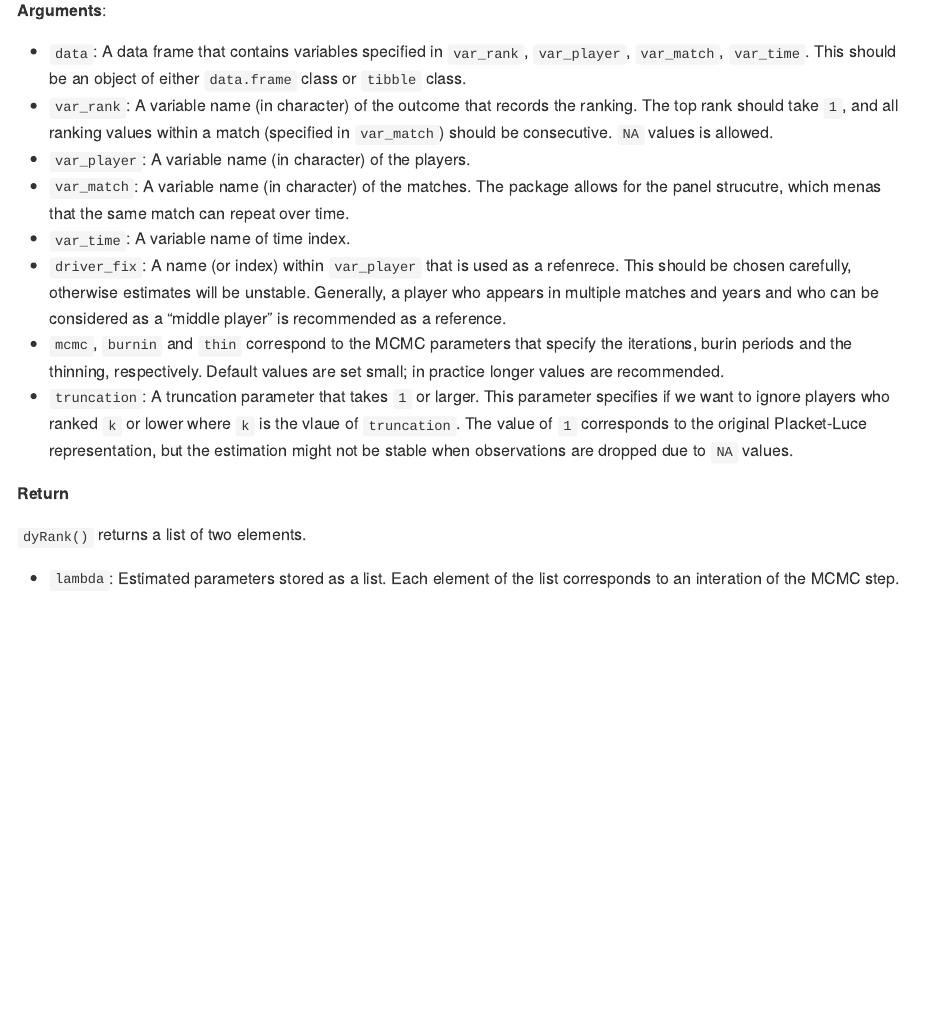
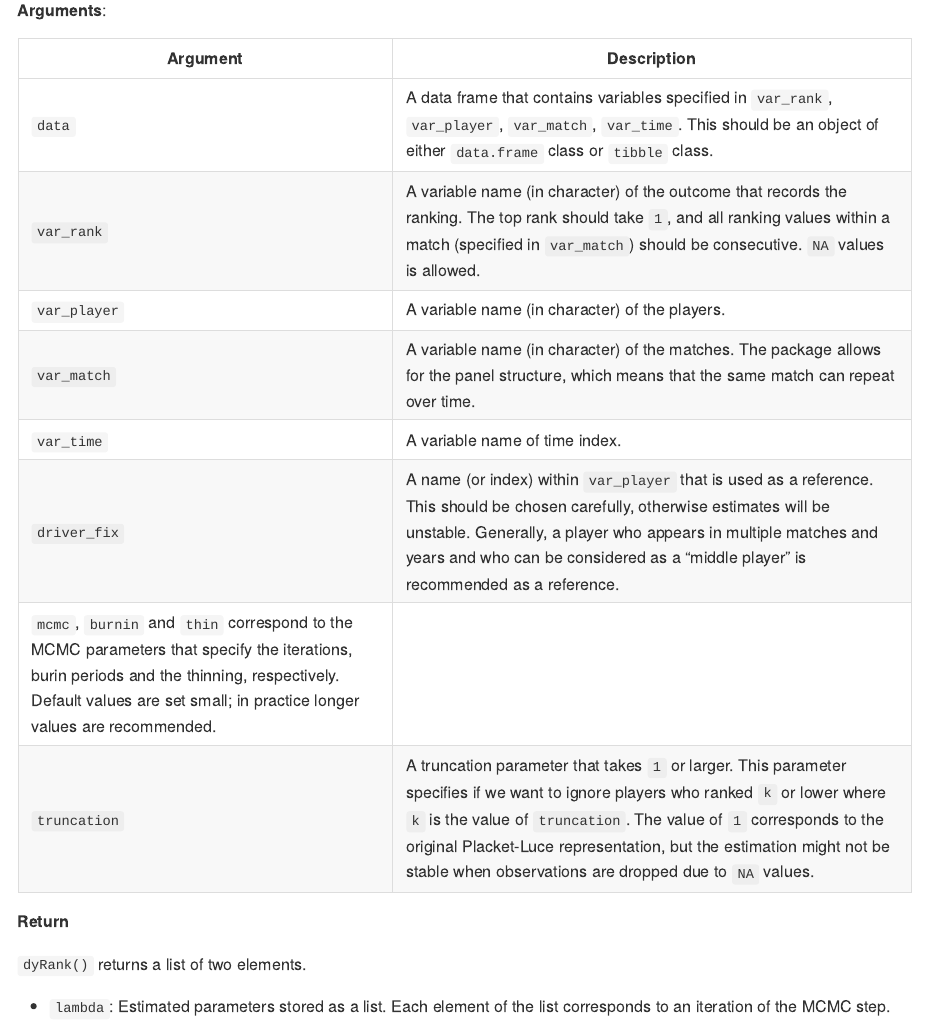
Before and after one commit to soichiroy/dyRank, an R Markdown document (README.Rmd): the page in a window 1100 px wide, from 1240 px down. Rendered offline with R 4.5, knitr and Pandoc, with nearby package versions; some code elsewhere in the file could not run offline; badge pictures from the web are left out.

Commit message:
Update readme

````diff
--- a/README.Rmd
+++ b/README.Rmd
@@ -75,21 +75,22 @@ fit <- dyRank(
 
 **Arguments**:
 
-- `data`: A data frame that contains variables specified in `var_rank`, `var_player`, `var_match`, `var_time`.
-		This should be an object of either `data.frame` class or `tibble` class.
-+ `var_rank`: A variable name (in character) of the outcome that records the ranking. The top rank should take `1`, and all ranking values within a match (specified in `var_match`) should be consecutive. `NA` values is allowed.
-+ `var_player`: A variable name (in character) of the players.
-+ `var_match`: A variable name (in character) of the matches. The package allows for the panel strucutre, which menas that the same match can repeat over time.
-+ `var_time`: A variable name of time index.
-+ `driver_fix`: A name (or index) within `var_player` that is used as a refenrece. This should be chosen carefully, otherwise estimates will be unstable. Generally, a player who appears in multiple matches and years and who can be considered as a "middle player" is recommended as a reference.
-+ `mcmc`, `burnin` and `thin` correspond to the MCMC parameters that specify the iterations, burin periods and the thinning, respectively. Default values are set small; in practice longer values are recommended.
-+ `truncation`: A truncation parameter that takes `1` or larger. This parameter specifies if we want to ignore players who ranked `k` or lower where `k` is the vlaue of `truncation`. The value of `1` corresponds to the original Placket-Luce representation, but the estimation might not be stable when observations are dropped due to `NA` values.
+| Argument | Description |
+| -------- | ----------- |
+| `data`   | A data frame that contains variables specified in `var_rank`, `var_player`, `var_match`, `var_time`. This should be an object of either `data.frame` class or `tibble` class. |
+| `var_rank`| A variable name (in character) of the outcome that records the ranking. The top rank should take `1`, and all ranking values within a match (specified in `var_match`) should be consecutive. `NA` values is allowed. |
+| `var_player`| A variable name (in character) of the players. |
+| `var_match`| A variable name (in character) of the matches. The package allows for the panel structure, which means that the same match can repeat over time. |
+| `var_time`| A variable name of time index. |
+| `driver_fix`| A name (or index) within `var_player` that is used as a reference. This should be chosen carefully, otherwise estimates will be unstable. Generally, a player who appears in multiple matches and years and who can be considered as a "middle player" is recommended as a reference. |
+| `mcmc`, `burnin` and `thin` correspond to the MCMC parameters that specify the iterations, burin periods and the thinning, respectively. Default values are set small; in practice longer values are recommended. |
+| `truncation`| A truncation parameter that takes `1` or larger. This parameter specifies if we want to ignore players who ranked `k` or lower where `k` is the value of `truncation`. The value of `1` corresponds to the original Placket-Luce representation, but the estimation might not be stable when observations are dropped due to `NA` values. |
 
 **Return**
 
 `dyRank()` returns a list of two elements.
 
-- `lambda`: Estimated parameters stored as a list. Each element of the list corresponds to an interation
+- `lambda`: Estimated parameters stored as a list. Each element of the list corresponds to an iteration
 	of the MCMC step.
 
 ```{r}
````
